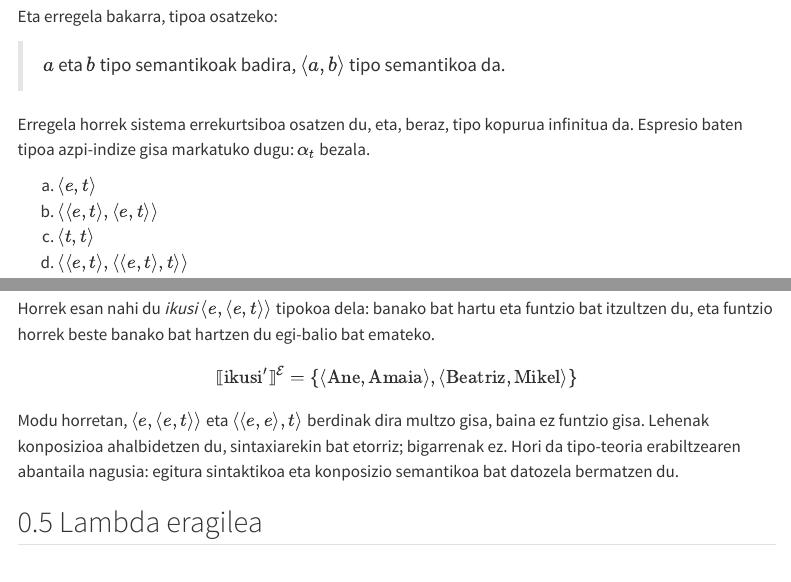
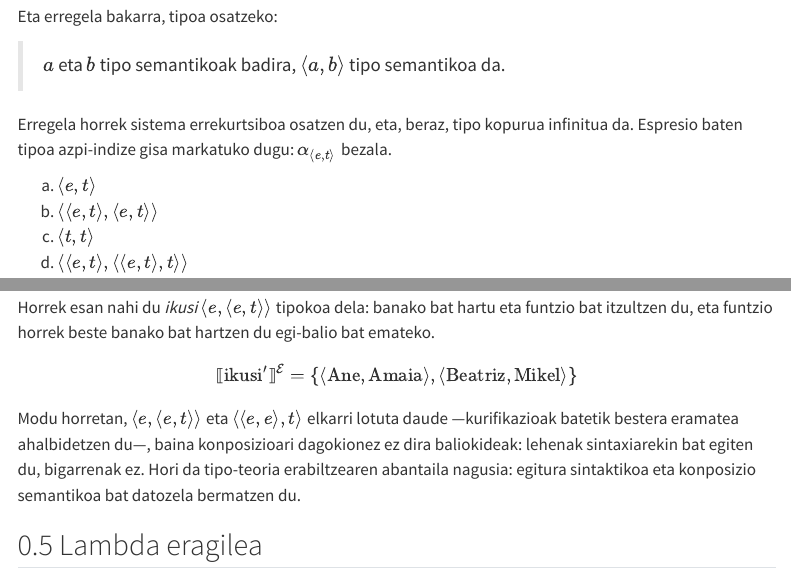
Before and after one commit to jamendia/semantika, a Quarto document (kapituluak/konposizioa.qmd): the page in a window 1100 px wide, from 2920 px down, and a second part further down, joined at a grey line. Rendered offline with R 4.5, knitr and Pandoc in place of Quarto, with nearby package versions; menus at the side of the page are left out.

Commit message:
Konposizioa: zuzenketa terminologikoak eta kurifikazioaren azalpena

```diff
--- a/kapituluak/konposizioa.qmd
+++ b/kapituluak/konposizioa.qmd
@@ -171,8 +171,8 @@ Eta erregela bakarra, tipoa osatzeko:
 > $a$ eta $b$ tipo semantikoak badira, $\langle a, b \rangle$ tipo semantikoa da.
 
 Erregela horrek sistema errekurtsiboa osatzen du, eta, beraz, tipo kopurua
-infinitua da. Espresio baten tipoa azpi-indize gisa markatuko dugu: $\alpha_{t}$
-bezala.
+infinitua da. Espresio baten tipoa azpi-indize gisa markatuko dugu:
+$\alpha_{\langle e, t\rangle}$ bezala.
 
 ::: {#exm-tipoak}
 a. $\langle e, t \rangle$
@@ -284,10 +284,11 @@ $$
 $$
 
 Modu horretan, $\langle e, \langle e, t\rangle\rangle$ eta
-$\langle\langle e,e\rangle, t\rangle$ berdinak dira multzo gisa, baina ez
-funtzio gisa. Lehenak konposizioa ahalbidetzen du, sintaxiarekin bat etorriz;
-bigarrenak ez. Hori da tipo-teoria erabiltzearen abantaila nagusia: egitura
-sintaktikoa eta konposizio semantikoa bat datozela bermatzen du.
+$\langle\langle e,e\rangle, t\rangle$ elkarri lotuta daude —kurifikazioak
+batetik bestera eramatea ahalbidetzen du—, baina konposizioari dagokionez ez
+dira baliokideak: lehenak sintaxiarekin bat egiten du, bigarrenak ez. Hori da
+tipo-teoria erabiltzearen abantaila nagusia: egitura sintaktikoa eta konposizio
+semantikoa bat datozela bermatzen du.
 
 ## Lambda eragilea
 
```
